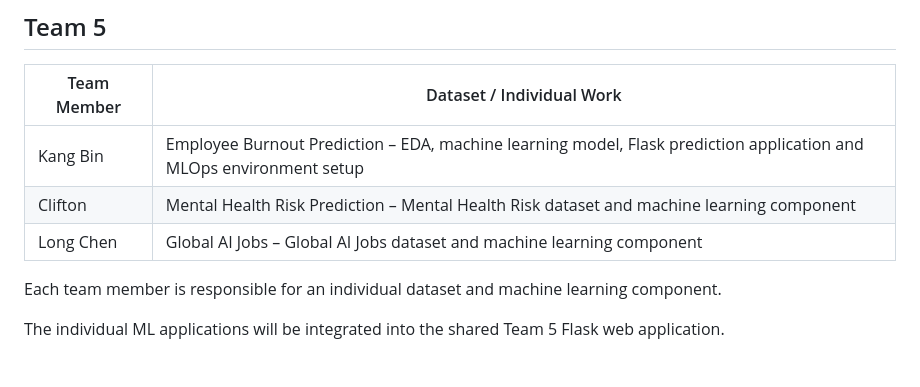
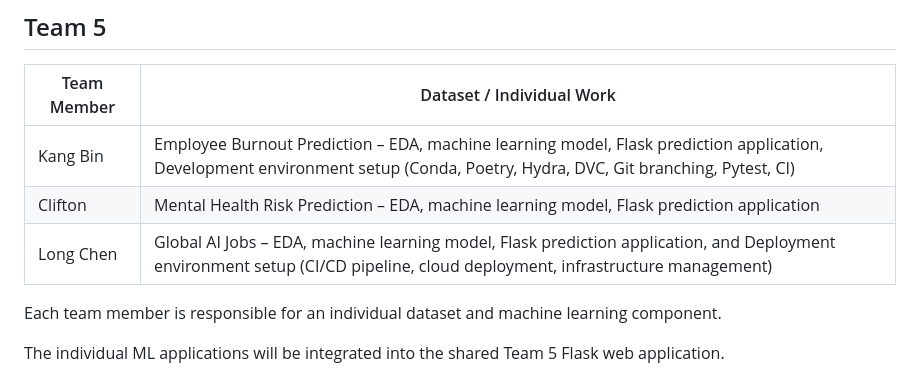
Before and after one commit to KingBisky/IT3385_Team5_Assignment, a Markdown page: README.md, the part around the change. Rendered like a GitHub page.

Commit message:
Revise team contributions in README
Updated team member contributions to include development environment setups and specific tools used.

```diff
--- a/README.md
+++ b/README.md
@@ -27,9 +27,9 @@ The current MLOps environment implements:
 
 | Team Member | Dataset / Individual Work |
 |---|---|
-| Kang Bin | Employee Burnout Prediction – EDA, machine learning model, Flask prediction application and MLOps environment setup |
-| Clifton | Mental Health Risk Prediction – Mental Health Risk dataset and machine learning component |
-| Long Chen | Global AI Jobs – Global AI Jobs dataset and machine learning component |
+| Kang Bin | Employee Burnout Prediction – EDA, machine learning model, Flask prediction application, Development environment setup (Conda, Poetry, Hydra, DVC, Git branching, Pytest, CI) |
+| Clifton | Mental Health Risk Prediction – EDA, machine learning model, Flask prediction application |
+| Long Chen | Global AI Jobs – EDA, machine learning model, Flask prediction application, and Deployment environment setup (CI/CD pipeline, cloud deployment, infrastructure management)|
 
 Each team member is responsible for an individual dataset and machine learning component.
 
```
